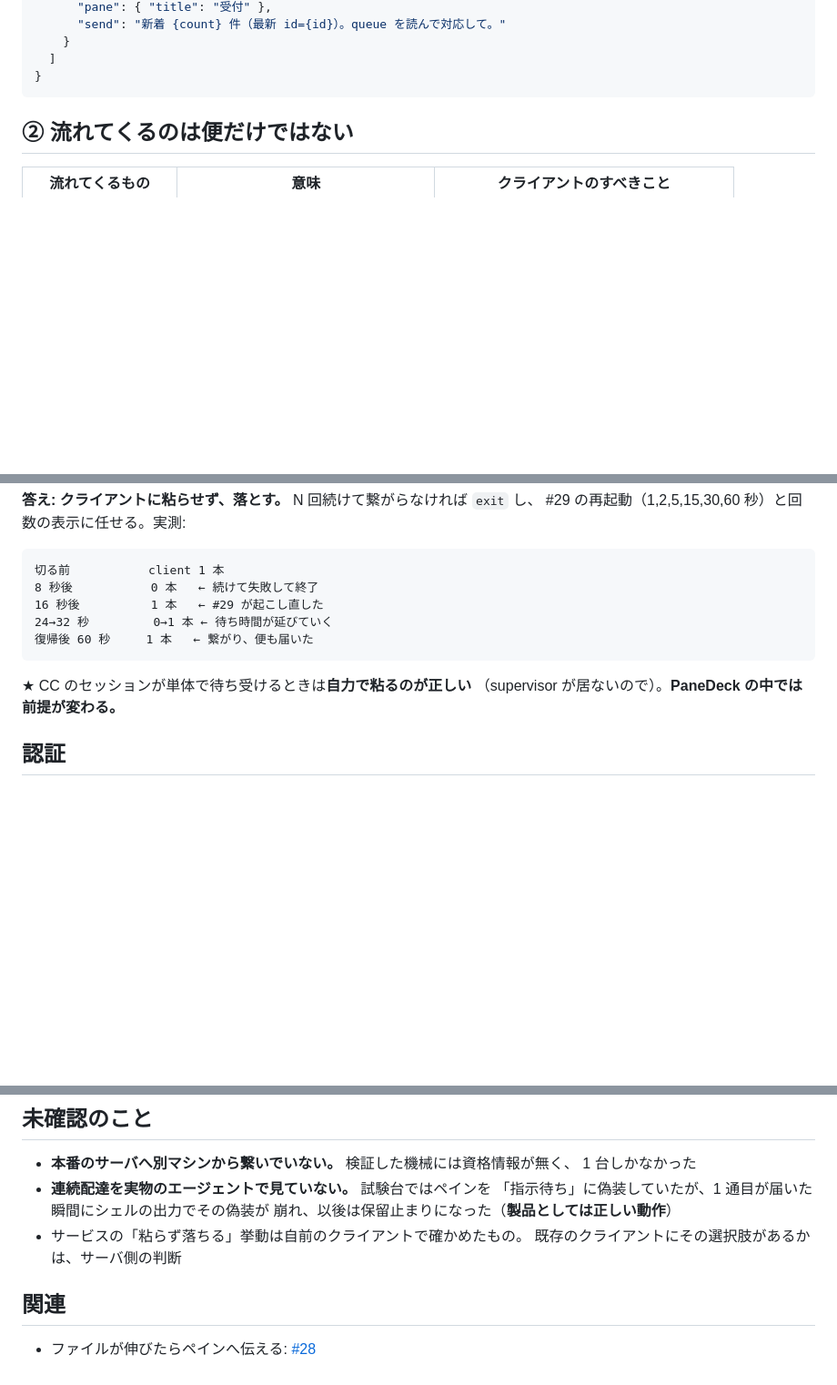
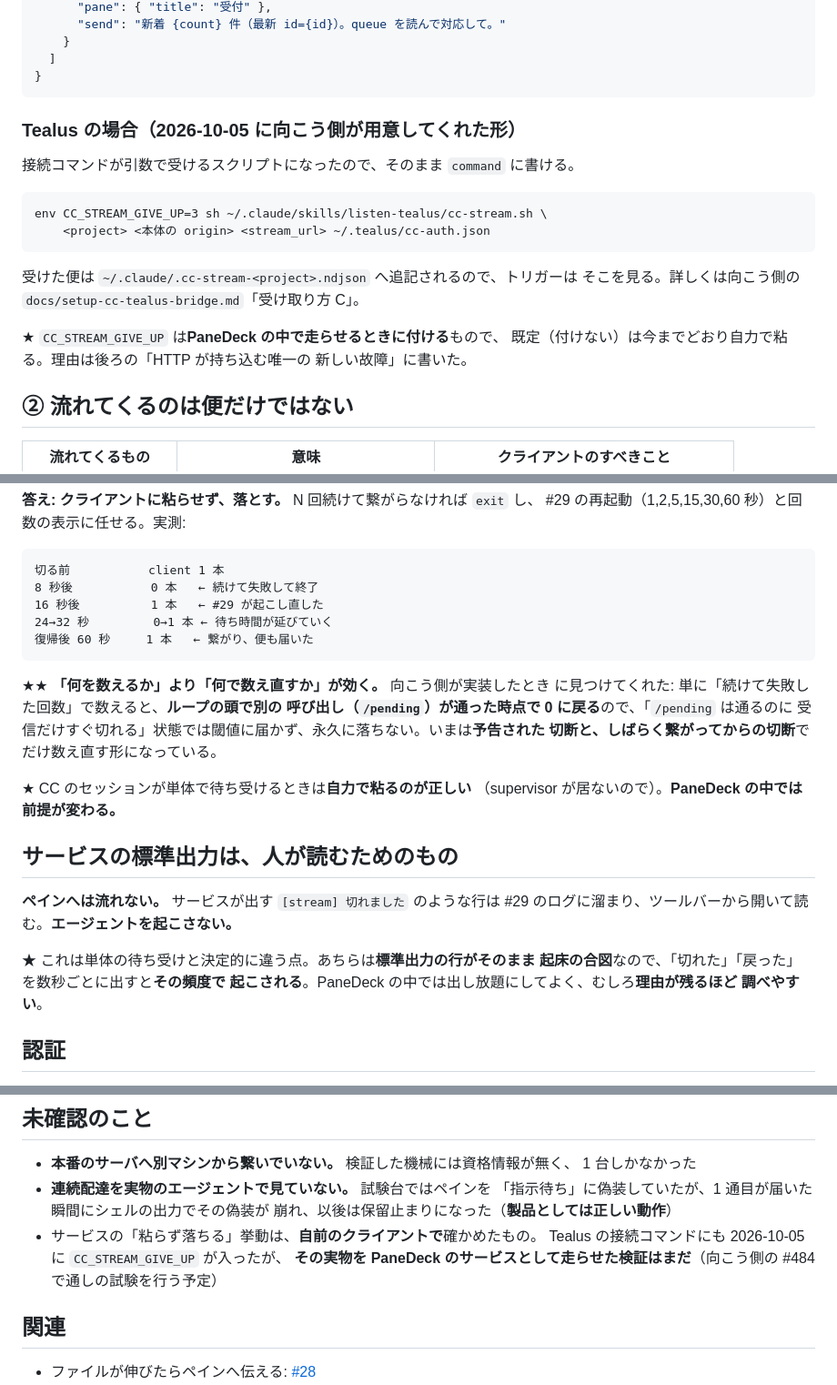
Before and after one commit to gamasenninn/panedeck, a Markdown page: docs/remote-wakeup.md, 3 parts joined by grey strips. Shown at 91% size. Drawn GitHub-style; blank space fills up the shorter version.

Commit message:
Fill in the real service command now that the other side shipped one
The bridge's connection loop became a script that takes arguments, and it
gained the opt-out this document asked for, so the service entry can now be
written out concretely instead of as a placeholder. Noted which part is
still unverified: that command has not yet been run as a PaneDeck service.

Two things worth keeping from how they built it. What resets the counter
matters more than the threshold — counting consecutive failures alone is
reset by an unrelated call succeeding earlier in the loop, so a stream that
drops repeatedly while the rest of the server answers never reaches the
limit. And a service's stdout goes to a log for a person to read rather than
to a pane, which is the opposite of the standalone watch where every printed
line is a wake-up; inside PaneDeck the chatter is free and the reasons are
worth keeping.

Co-Authored-By: Claude Opus 5 <noreply@anthropic.com>

````diff
--- a/docs/remote-wakeup.md
+++ b/docs/remote-wakeup.md
@@ -62,6 +62,22 @@ PaneDeck 側に足すコードは無い。
   ]
 }
 ```
+
+### Tealus の場合（2026-10-05 に向こう側が用意してくれた形）
+
+接続コマンドが引数で受けるスクリプトになったので、そのまま `command` に書ける。
+
+```
+env CC_STREAM_GIVE_UP=3 sh ~/.claude/skills/listen-tealus/cc-stream.sh \
+    <project> <本体の origin> <stream_url> ~/.tealus/cc-auth.json
+```
+
+受けた便は `~/.claude/.cc-stream-<project>.ndjson` へ追記されるので、トリガーは
+そこを見る。詳しくは向こう側の `docs/setup-cc-tealus-bridge.md`「受け取り方 C」。
+
+★ `CC_STREAM_GIVE_UP` は**PaneDeck の中で走らせるときに付ける**もので、
+既定（付けない）は今までどおり自力で粘る。理由は後ろの「HTTP が持ち込む唯一の
+新しい故障」に書いた。
 
 ## ② 流れてくるのは便だけではない
 
@@ -181,8 +197,24 @@ PaneDeck は差し込む値から改行と制御文字を落とすが、**それ
 復帰後 60 秒     1 本   ← 繋がり、便も届いた
 ```
 
+★★ **「何を数えるか」より「何で数え直すか」が効く。** 向こう側が実装したとき
+に見つけてくれた: 単に「続けて失敗した回数」で数えると、**ループの頭で別の
+呼び出し（`/pending`）が通った時点で 0 に戻る**ので、「`/pending` は通るのに
+受信だけすぐ切れる」状態では閾値に届かず、永久に落ちない。いまは**予告された
+切断と、しばらく繋がってからの切断**でだけ数え直す形になっている。
+
 ★ CC のセッションが単体で待ち受けるときは**自力で粘るのが正しい**
 （supervisor が居ないので）。**PaneDeck の中では前提が変わる。**
+
+## サービスの標準出力は、人が読むためのもの
+
+**ペインへは流れない。** サービスが出す `[stream] 切れました` のような行は
+#29 のログに溜まり、ツールバーから開いて読む。**エージェントを起こさない。**
+
+★ これは単体の待ち受けと決定的に違う点。あちらは**標準出力の行がそのまま
+起床の合図**なので、「切れた」「戻った」を数秒ごとに出すと**その頻度で
+起こされる**。PaneDeck の中では出し放題にしてよく、むしろ**理由が残るほど
+調べやすい**。
 
 ## 認証
 
@@ -204,8 +236,10 @@ B 機のサービスがサーバへログインしてトークンを取り、使
 - **連続配達を実物のエージェントで見ていない。** 試験台ではペインを
   「指示待ち」に偽装していたが、1 通目が届いた瞬間にシェルの出力でその偽装が
   崩れ、以後は保留止まりになった（**製品としては正しい動作**）
-- サービスの「粘らず落ちる」挙動は自前のクライアントで確かめたもの。
-  既存のクライアントにその選択肢があるかは、サーバ側の判断
+- サービスの「粘らず落ちる」挙動は、**自前のクライアントで**確かめたもの。
+  Tealus の接続コマンドにも 2026-10-05 に `CC_STREAM_GIVE_UP` が入ったが、
+  **その実物を PaneDeck のサービスとして走らせた検証はまだ**（向こう側の
+  #484 で通しの試験を行う予定）
 
 ## 関連
 
````
